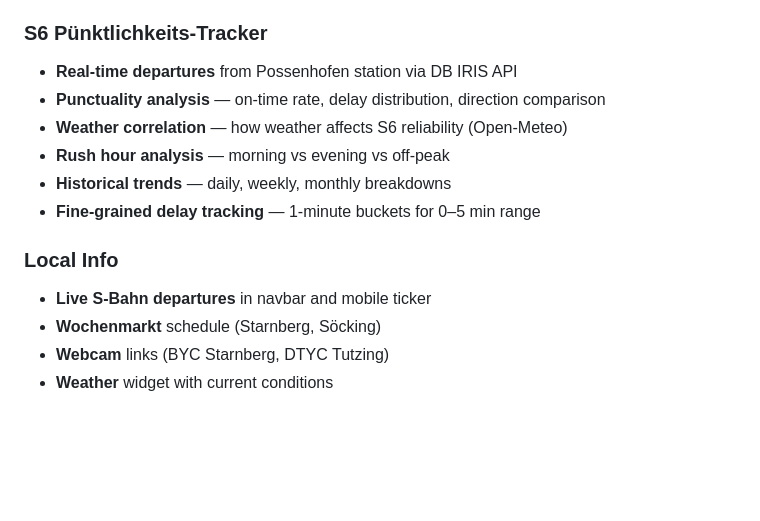
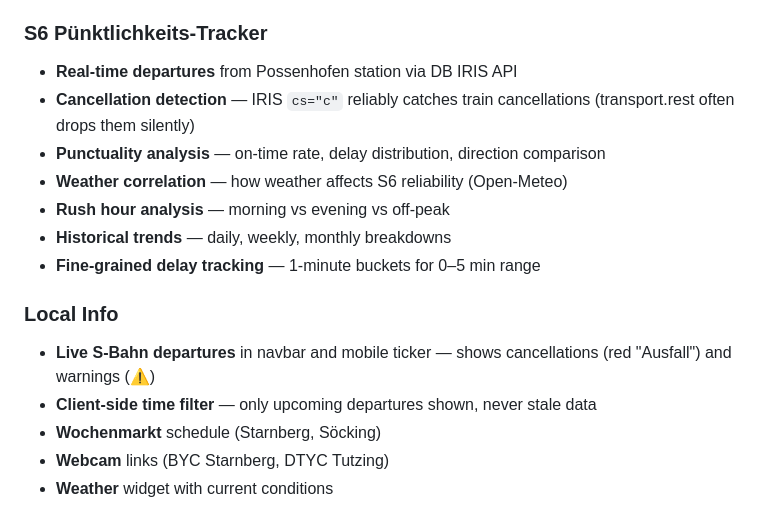
Before and after one commit to AgentWailer/starnberg-events, a Markdown page: README.md, the part around one of its changes. GitHub-like rendering; blank space fills up the shorter version.

```diff
--- a/README.md
+++ b/README.md
@@ -19,6 +19,7 @@ A local events aggregator and S-Bahn tracker for Pöcking am Starnberger See.
 
 ### S6 Pünktlichkeits-Tracker
 - **Real-time departures** from Possenhofen station via DB IRIS API
+- **Cancellation detection** — IRIS `cs="c"` reliably catches train cancellations (transport.rest often drops them silently)
 - **Punctuality analysis** — on-time rate, delay distribution, direction comparison
 - **Weather correlation** — how weather affects S6 reliability (Open-Meteo)
 - **Rush hour analysis** — morning vs evening vs off-peak
@@ -26,7 +27,8 @@ A local events aggregator and S-Bahn tracker for Pöcking am Starnberger See.
 - **Fine-grained delay tracking** — 1-minute buckets for 0–5 min range
 
 ### Local Info
-- **Live S-Bahn departures** in navbar and mobile ticker
+- **Live S-Bahn departures** in navbar and mobile ticker — shows cancellations (red "Ausfall") and warnings (⚠)
+- **Client-side time filter** — only upcoming departures shown, never stale data
 - **Wochenmarkt** schedule (Starnberg, Söcking)
 - **Webcam** links (BYC Starnberg, DTYC Tutzing)
 - **Weather** widget with current conditions
```
Also changed, not shown: other parts of README.md (+51 -20 lines).
